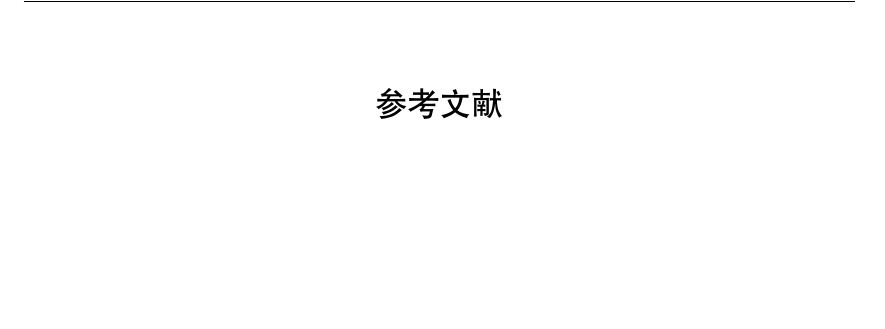
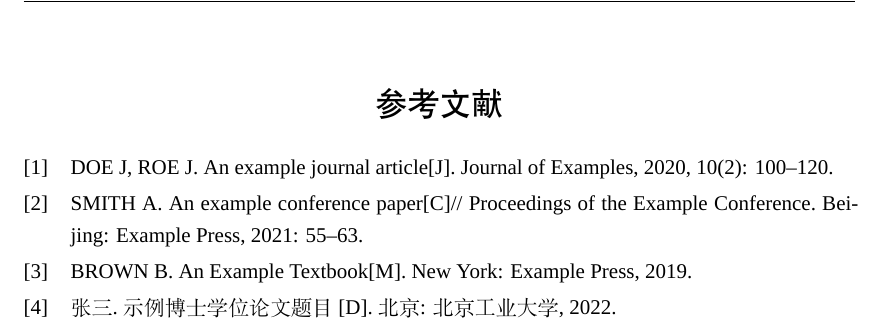
Before and after one commit to Mouzongsan/bjut-thesis-template, a LaTeX thesis (main.tex, which reads references.tex): part of page 27 of 31, cut so that both start at the same text, the shorter picture padded with empty space. Compiled offline with XeLaTeX; a missing font is replaced by an installed copy or a similar font.

Commit message:
Add example bibliography entries and update PDF

```diff
--- a/references.tex
+++ b/references.tex
@@ -3,8 +3,20 @@
 {\small\setlength{\parindent}{0pt}\setlength{\parskip}{0.35em}\sloppy
 \begin{thebibliography}{99}
 
-% 在此添加参考文献条目。示例：
-% \bibitem{ref1} 作者. 文献标题[J]. 期刊, 年, 卷(期): 页码.
+% 在此添加参考文献条目，格式遵循 GB/T 7714 国标。
+% 删除下面的示例条目，替换为自己的文献。
+
+% 期刊论文
+\bibitem{doe2020} DOE J, ROE J. An example journal article[J]. Journal of Examples, 2020, 10(2): 100--120.
+
+% 会议论文
+\bibitem{smith2021} SMITH A. An example conference paper[C]// Proceedings of the Example Conference. Beijing: Example Press, 2021: 55--63.
+
+% 专著
+\bibitem{brown2019} BROWN B. An Example Textbook[M]. New York: Example Press, 2019.
+
+% 学位论文
+\bibitem{zhang2022} 张三. 示例博士学位论文题目[D]. 北京: 北京工业大学, 2022.
 
 \end{thebibliography}
 }
```
Also changed, not shown: main.pdf.
